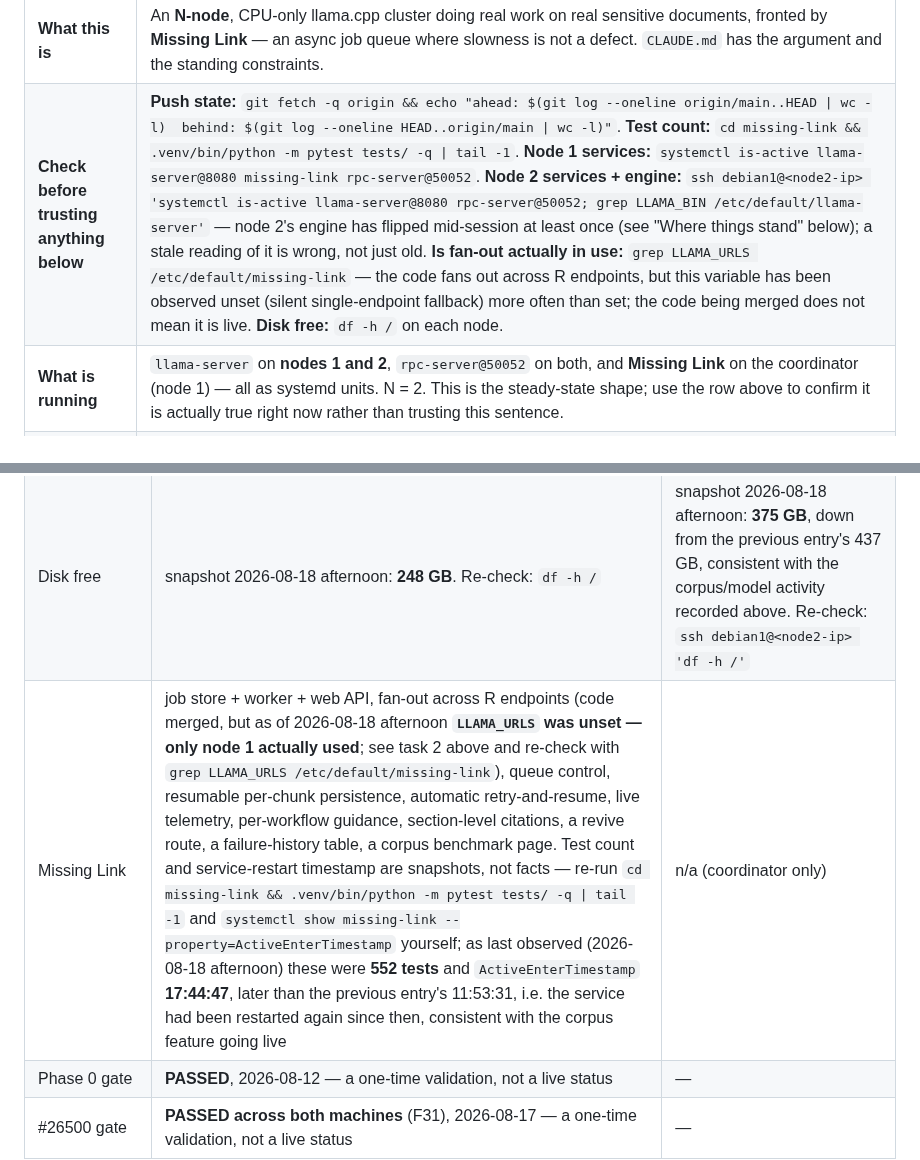
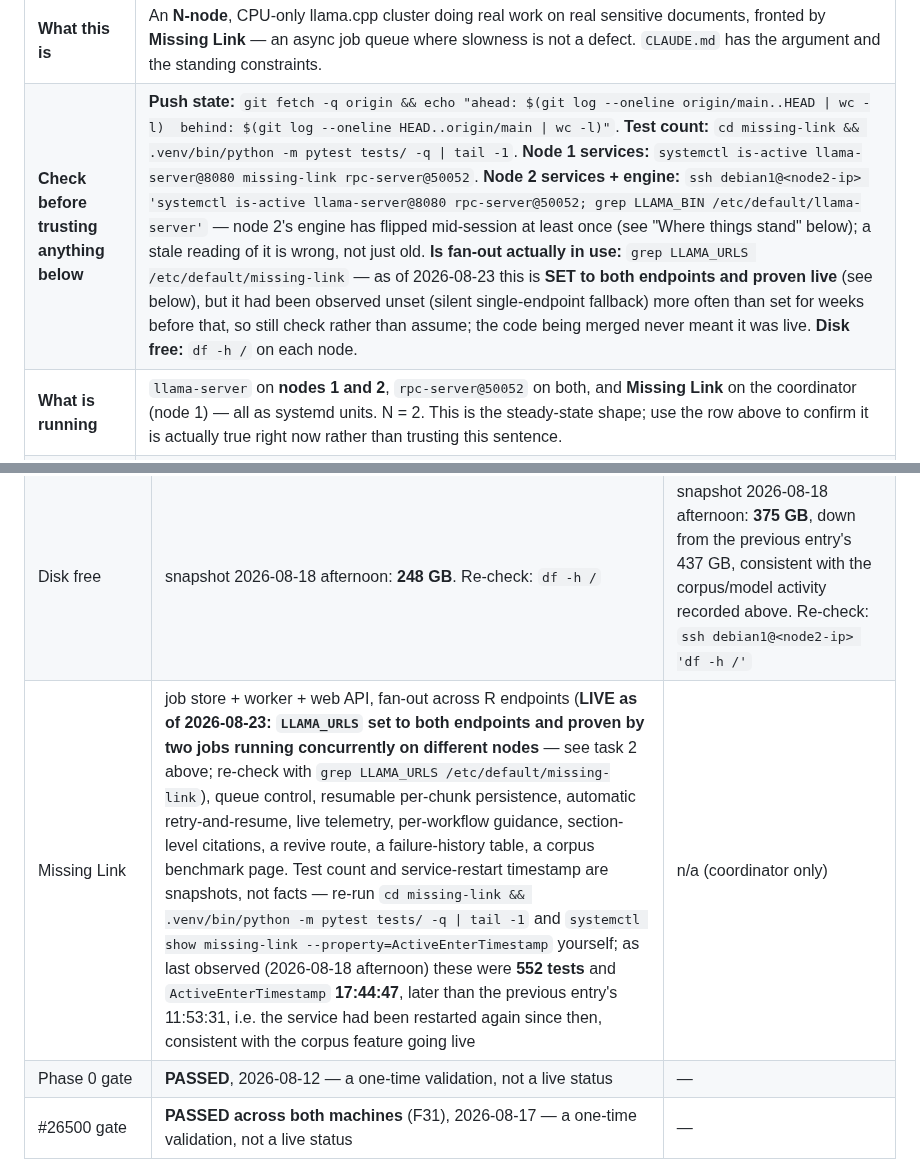
Before and after one commit to GriffynHancock/homogenous-cluster, a Markdown page: STATUS.md, 2 parts joined by grey strips. GitHub-like rendering.

```diff
--- a/STATUS.md
+++ b/STATUS.md
@@ -20,7 +20,7 @@ observed and named plainly as a snapshot, not a fact.
 | | |
 |---|---|
 | **What this is** | An **N-node**, CPU-only llama.cpp cluster doing real work on real sensitive documents, fronted by **Missing Link** — an async job queue where slowness is not a defect. `CLAUDE.md` has the argument and the standing constraints. |
-| **Check before trusting anything below** | **Push state:** `git fetch -q origin && echo "ahead: $(git log --oneline origin/main..HEAD \| wc -l)  behind: $(git log --oneline HEAD..origin/main \| wc -l)"`. **Test count:** `cd missing-link && .venv/bin/python -m pytest tests/ -q \| tail -1`. **Node 1 services:** `systemctl is-active llama-server@8080 missing-link rpc-server@50052`. **Node 2 services + engine:** `ssh debian1@<node2-ip> 'systemctl is-active llama-server@8080 rpc-server@50052; grep LLAMA_BIN /etc/default/llama-server'` — node 2's engine has flipped mid-session at least once (see "Where things stand" below); a stale reading of it is wrong, not just old. **Is fan-out actually in use:** `grep LLAMA_URLS /etc/default/missing-link` — the code fans out across R endpoints, but this variable has been observed unset (silent single-endpoint fallback) more often than set; the code being merged does not mean it is live. **Disk free:** `df -h /` on each node. |
+| **Check before trusting anything below** | **Push state:** `git fetch -q origin && echo "ahead: $(git log --oneline origin/main..HEAD \| wc -l)  behind: $(git log --oneline HEAD..origin/main \| wc -l)"`. **Test count:** `cd missing-link && .venv/bin/python -m pytest tests/ -q \| tail -1`. **Node 1 services:** `systemctl is-active llama-server@8080 missing-link rpc-server@50052`. **Node 2 services + engine:** `ssh debian1@<node2-ip> 'systemctl is-active llama-server@8080 rpc-server@50052; grep LLAMA_BIN /etc/default/llama-server'` — node 2's engine has flipped mid-session at least once (see "Where things stand" below); a stale reading of it is wrong, not just old. **Is fan-out actually in use:** `grep LLAMA_URLS /etc/default/missing-link` — as of 2026-08-23 this is **SET to both endpoints and proven live** (see below), but it had been observed unset (silent single-endpoint fallback) more often than set for weeks before that, so still check rather than assume; the code being merged never meant it was live. **Disk free:** `df -h /` on each node. |
 | **What is running** | `llama-server` on **nodes 1 and 2**, `rpc-server@50052` on both, and **Missing Link** on the coordinator (node 1) — all as systemd units. N = 2. This is the steady-state shape; use the row above to confirm it is actually true right now rather than trusting this sentence. |
 | **Which engine, and why** | **MAINLINE llama.cpp b10369** (`/opt/llama.cpp/bin`), fleet-wide. **Not ik_llama.cpp** — it was adopted on a prefill win (F27) and then dropped, because it fatal-errors on the 5th request of any `--parallel 4` job, i.e. on any document longer than four chunks, leaving a hang `Restart=always` cannot see (**F40**). ik stays installed at `/opt/ik_llama.cpp/bin` for the still-untested `--parallel 1` configurations only. **Do not point a serving node at it.** |
 | **Next task** | **§0, the corpus-driven benchmark** — the operator's stated priority. Re-run the three measurements that were blocked or weakened by the corpus (chunk-boundary severance, the entity signal's false-positive rate, the faithfulness cascade) against the real public documents now on the `/corpus` page — legislation, standards, regulator determinations — instead of the two narrative texts every earlier measurement had to use. Full brief under **NEXT TASKS, in order** below. |
@@ -610,7 +639,7 @@ second replica, `10.10.0.39`)** — both provisioned, both serving.
 | Models | Qwen3-4B (2.4 GB), gpt-oss-120b F16 (65 GB), **Qwen3-Next-80B-A3B-Instruct UD-Q8_K_XL — download COMPLETE as of 2026-08-18 afternoon**, both shard files present, ~93 GB total (`ls /opt/models`; the previous entry's "26%" is stale) | **gpt-oss-120b, md5-verified as of 2026-08-17** (not re-checked since) |
 | SSH | password auth still ON as of 2026-08-18 (no key installed until that session) | **key-only, hardened** |
 | Disk free | snapshot 2026-08-18 afternoon: **248 GB**. Re-check: `df -h /` | snapshot 2026-08-18 afternoon: **375 GB**, down from the previous entry's 437 GB, consistent with the corpus/model activity recorded above. Re-check: `ssh debian1@<node2-ip> 'df -h /'` |
-| Missing Link | job store + worker + web API, fan-out across R endpoints (code merged, but as of 2026-08-18 afternoon **`LLAMA_URLS` was unset — only node 1 actually used**; see task 2 above and re-check with `grep LLAMA_URLS /etc/default/missing-link`), queue control, resumable per-chunk persistence, automatic retry-and-resume, live telemetry, per-workflow guidance, section-level citations, a revive route, a failure-history table, a corpus benchmark page. Test count and service-restart timestamp are snapshots, not facts — re-run `cd missing-link && .venv/bin/python -m pytest tests/ -q \| tail -1` and `systemctl show missing-link --property=ActiveEnterTimestamp` yourself; as last observed (2026-08-18 afternoon) these were **552 tests** and `ActiveEnterTimestamp` **17:44:47**, later than the previous entry's 11:53:31, i.e. the service had been restarted again since then, consistent with the corpus feature going live | n/a (coordinator only) |
+| Missing Link | job store + worker + web API, fan-out across R endpoints (**LIVE as of 2026-08-23: `LLAMA_URLS` set to both endpoints and proven by two jobs running concurrently on different nodes** — see task 2 above; re-check with `grep LLAMA_URLS /etc/default/missing-link`), queue control, resumable per-chunk persistence, automatic retry-and-resume, live telemetry, per-workflow guidance, section-level citations, a revive route, a failure-history table, a corpus benchmark page. Test count and service-restart timestamp are snapshots, not facts — re-run `cd missing-link && .venv/bin/python -m pytest tests/ -q \| tail -1` and `systemctl show missing-link --property=ActiveEnterTimestamp` yourself; as last observed (2026-08-18 afternoon) these were **552 tests** and `ActiveEnterTimestamp` **17:44:47**, later than the previous entry's 11:53:31, i.e. the service had been restarted again since then, consistent with the corpus feature going live | n/a (coordinator only) |
 | Phase 0 gate | **PASSED**, 2026-08-12 — a one-time validation, not a live status | — |
 | #26500 gate | **PASSED across both machines** (F31), 2026-08-17 — a one-time validation, not a live status | — |
 
```
Also changed, not shown: other parts of STATUS.md (+35 -5 lines).
